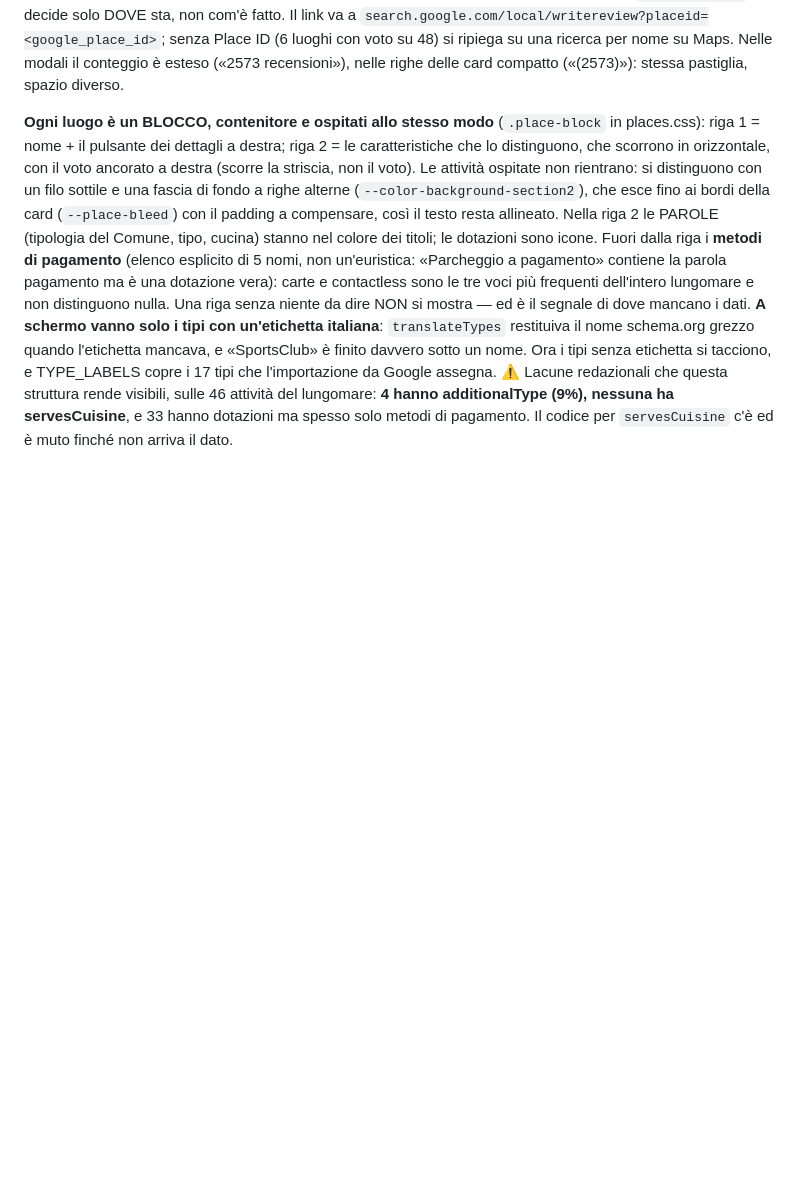
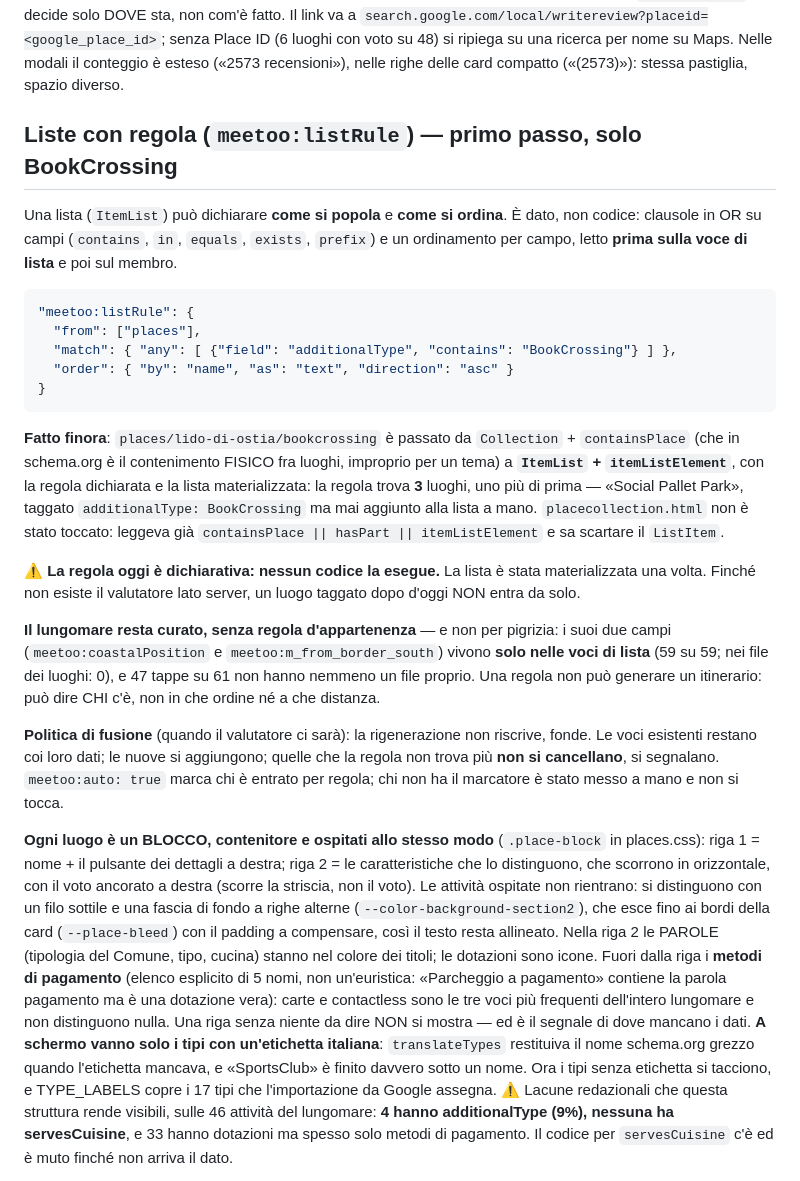
Before and after one commit to lorenzodetomasi/sinapsi, a Markdown page: ws-admin/events/DEPLOY.md, the part around the change. Rendered like a GitHub page; blank space fills up the shorter version.

Commit message:
deploy: liste con regola, primo passo su BookCrossing
Co-Authored-By: Claude Opus 5 <noreply@anthropic.com>

````diff
--- a/ws-admin/events/DEPLOY.md
+++ b/ws-admin/events/DEPLOY.md
@@ -157,6 +157,40 @@ Il link va a `search.google.com/local/writereview?placeid=<google_place_id>`; se
 (6 luoghi con voto su 48) si ripiega su una ricerca per nome su Maps. Nelle modali il conteggio è
 esteso («2573 recensioni»), nelle righe delle card compatto («(2573)»): stessa pastiglia, spazio
 diverso.
+
+## Liste con regola (`meetoo:listRule`) — primo passo, solo BookCrossing
+
+Una lista (`ItemList`) può dichiarare **come si popola** e **come si ordina**. È dato, non codice:
+clausole in OR su campi (`contains`, `in`, `equals`, `exists`, `prefix`) e un ordinamento per campo,
+letto **prima sulla voce di lista** e poi sul membro.
+
+```jsonc
+"meetoo:listRule": {
+  "from": ["places"],
+  "match": { "any": [ {"field": "additionalType", "contains": "BookCrossing"} ] },
+  "order": { "by": "name", "as": "text", "direction": "asc" }
+}
+```
+
+**Fatto finora**: `places/lido-di-ostia/bookcrossing` è passato da `Collection` + `containsPlace`
+(che in schema.org è il contenimento FISICO fra luoghi, improprio per un tema) a **`ItemList` +
+`itemListElement`**, con la regola dichiarata e la lista materializzata: la regola trova **3** luoghi,
+uno più di prima — «Social Pallet Park», taggato `additionalType: BookCrossing` ma mai aggiunto alla
+lista a mano. `placecollection.html` non è stato toccato: leggeva già `containsPlace || hasPart ||
+itemListElement` e sa scartare il `ListItem`.
+
+⚠ **La regola oggi è dichiarativa: nessun codice la esegue.** La lista è stata materializzata una
+volta. Finché non esiste il valutatore lato server, un luogo taggato dopo d'oggi NON entra da solo.
+
+**Il lungomare resta curato, senza regola d'appartenenza** — e non per pigrizia: i suoi due campi
+(`meetoo:coastalPosition` e `meetoo:m_from_border_south`) vivono **solo nelle voci di lista**
+(59 su 59; nei file dei luoghi: 0), e 47 tappe su 61 non hanno nemmeno un file proprio. Una regola
+non può generare un itinerario: può dire CHI c'è, non in che ordine né a che distanza.
+
+**Politica di fusione** (quando il valutatore ci sarà): la rigenerazione non riscrive, fonde. Le voci
+esistenti restano coi loro dati; le nuove si aggiungono; quelle che la regola non trova più **non si
+cancellano**, si segnalano. `meetoo:auto: true` marca chi è entrato per regola; chi non ha il
+marcatore è stato messo a mano e non si tocca.
 
 **Ogni luogo è un BLOCCO, contenitore e ospitati allo stesso modo** (`.place-block` in places.css):
 riga 1 = nome + il pulsante dei dettagli a destra; riga 2 = le caratteristiche che lo distinguono,
````
